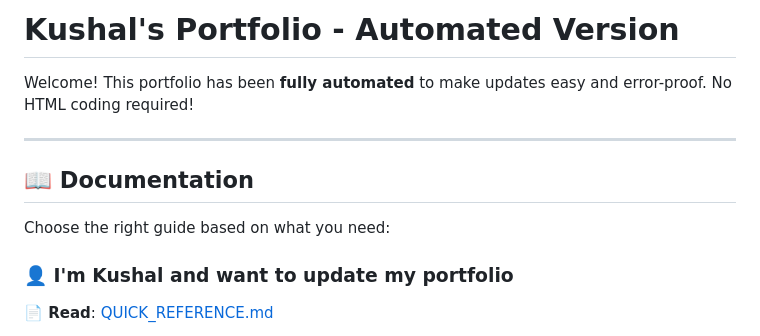
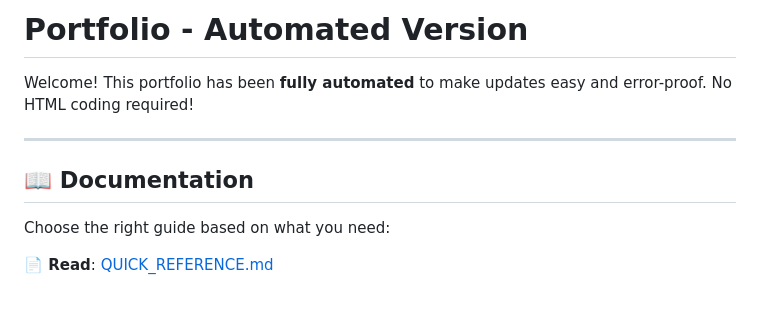
Before and after one commit to ksb0896/kushal_portfolio, a Markdown page: README.md, the part around one of its changes. Rendered like a GitHub page; blank space fills up the shorter version.

```diff
--- a/README.md
+++ b/README.md
@@ -1,4 +1,4 @@
-# Kushal's Portfolio - Automated Version
+# Portfolio - Automated Version
 
 Welcome! This portfolio has been **fully automated** to make updates easy and error-proof. No HTML coding required!
 
@@ -7,8 +7,7 @@ Welcome! This portfolio has been **fully automated** to make updates easy and er
 ## 📖 Documentation
 
 Choose the right guide based on what you need:
-
-### 👤 **I'm Kushal and want to update my portfolio**
+<!-- ### 👤 **I'm Kushal and want to update my portfolio** -->
 **📄 Read**: [QUICK_REFERENCE.md](QUICK_REFERENCE.md)
 - 2-minute quick start
 - Common update templates
```
Also changed, not shown: other parts of README.md (+0 -36 lines).
